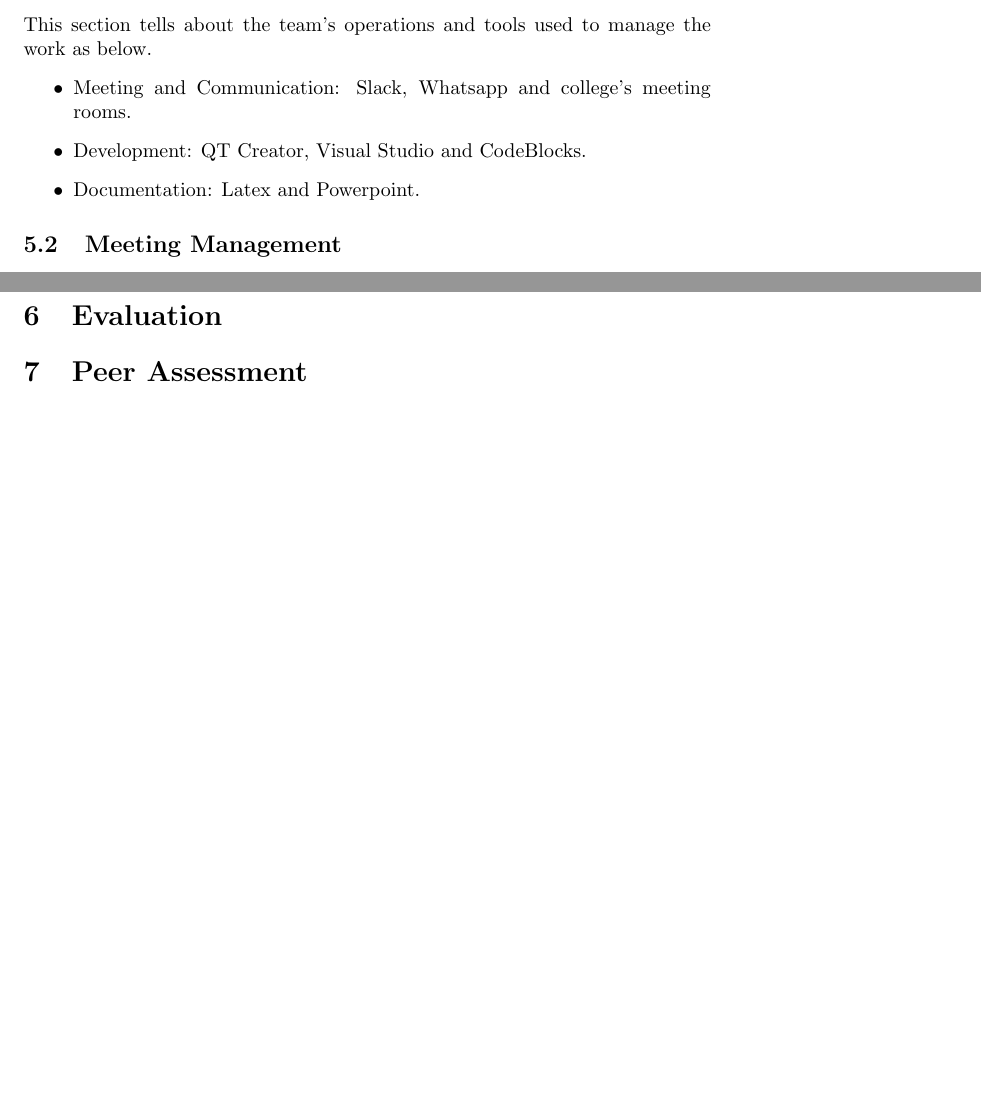
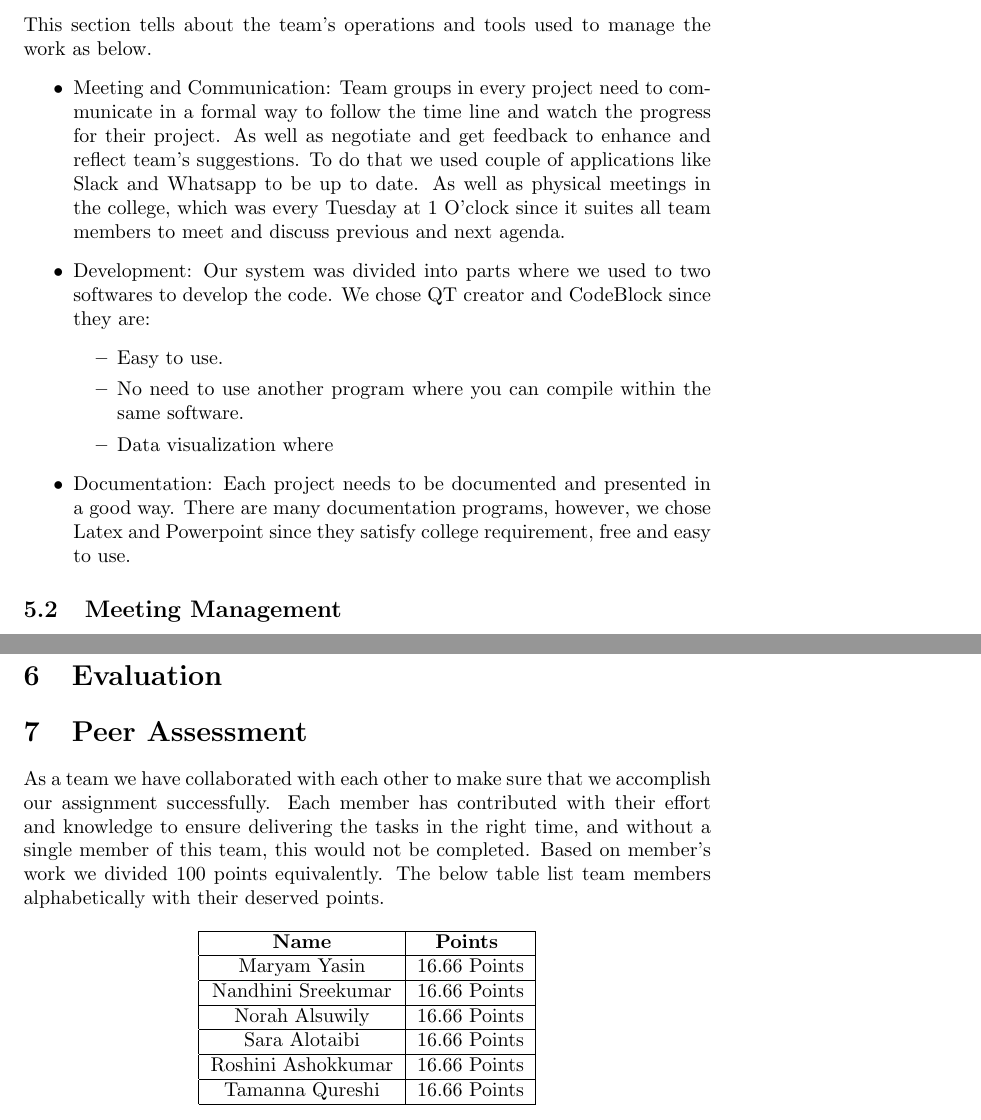
Before and after one commit to roshniashok/RayTracerKCL, a LaTeX document (team_MiddleEast.tex): two parts of pages 3 and 4 of 4 before the commit and two parts of pages 4 and 5 of 5 after it, joined at a grey line, cut so that both start at the same text, the shorter picture padded with empty space. Compiled offline with pdfLaTeX.

Commit message:
Update team_MiddleEast.tex

```diff
--- a/team_MiddleEast.tex
+++ b/team_MiddleEast.tex
@@ -112,9 +133,15 @@ Week 11 & 25 March  & *Finalizing the project  \\
 This section tells about the team's operations and tools used to manage the work as below.
 \begin{itemize}
 
-\item Meeting and Communication: Slack, Whatsapp and college's meeting rooms.
-\item Development: QT Creator, Visual Studio and CodeBlocks.
-\item Documentation: Latex and Powerpoint.
+\item Meeting and Communication: Team groups in every project need to communicate in a formal way to follow the time line and watch the progress for their project. As well as negotiate and get feedback to enhance and reflect team’s suggestions. To do that we used couple of applications like Slack and Whatsapp to be up to date. As well as physical meetings in the college, which was every Tuesday at 1 O’clock since it suites all team members to meet and discuss previous and next agenda.
+\item Development: Our system was divided into parts where we used to two softwares to develop the code. We chose QT creator and CodeBlock since they are:
+\begin{itemize}
+\item 	Easy to use.
+\item	No need to use another program where you can compile within the same software.
+\item Data visualization where
+
+\end{itemize}
+\item Documentation: Each project needs to be documented and presented in a good way. There are many documentation programs, however, we chose Latex and Powerpoint since they satisfy college requirement, free and easy to use.
 
 \end{itemize}
 
@@ -125,5 +152,28 @@ Team has agreed to meet regularly every week on Tuesday and divide the tasks fai
 
 \section{Evaluation}
 \section{Peer Assessment}
+As a team we have collaborated with each other to make sure that we accomplish our assignment successfully.  Each member has contributed with their effort and knowledge to ensure delivering the tasks in the right time, and without a single member of this team, this would not be completed. Based on member’s work we divided 100 points equivalently. The below table list team members alphabetically with their deserved points.
 
+\begin{center}
+\begin{tabular}{ |c|c|}
+\hline
+\textbf{Name} & \textbf{Points }  \\
+\hline
+Maryam Yasin  & 16.66 Points    \\
+\hline
+Nandhini Sreekumar  &  16.66 Points   \\
+\hline
+
+Norah Alsuwily  & 16.66 Points
+ \\
+\hline
+Sara Alotaibi & 16.66 Points  \\
+\hline
+Roshini Ashokkumar  &  16.66 Points \\
+\hline
+Tamanna Qureshi  & 16.66 Points  \\
+\hline
+
+\end{tabular}
+\end{center}
 \end{document}
```
Also changed, not shown: team_MiddleEast.tex (25 more changed lines).
